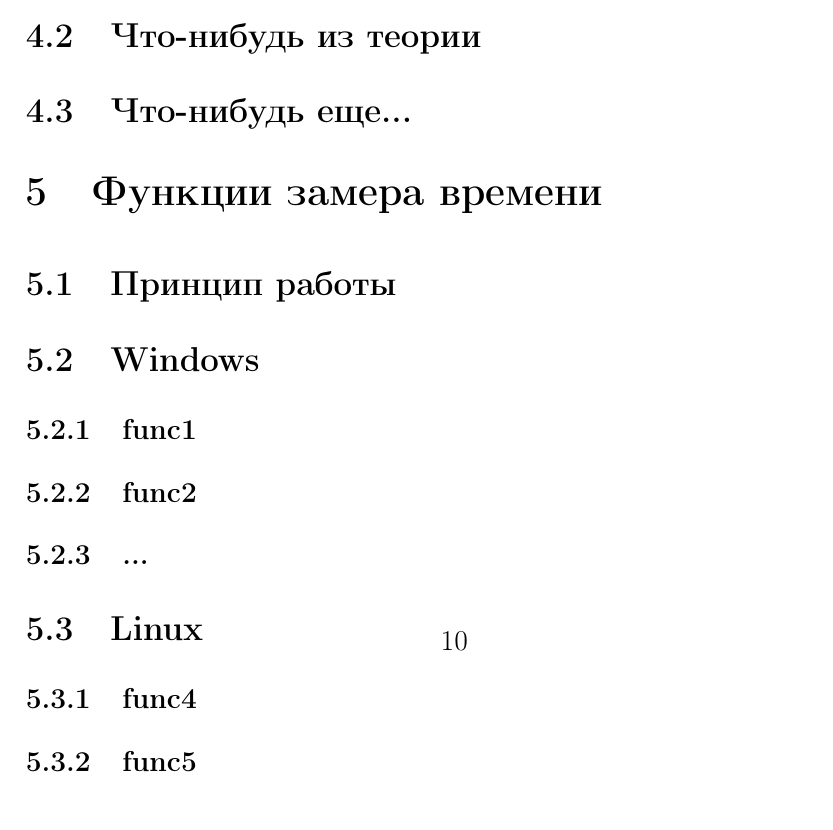
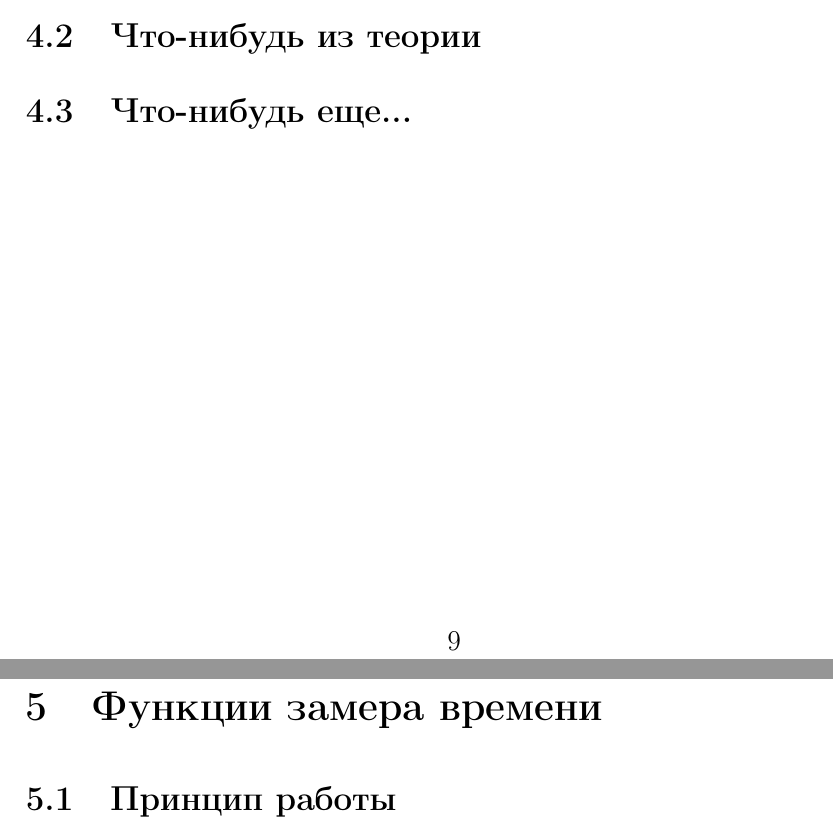
Before and after one commit to MorozovSD/Practice-2016, a LaTeX document (Practice.tex): part of page 11 of 14 before the commit and two parts of pages 10 and 12 of 15 after it, the two joined at a grey line, cut so that both start at the same text. Compiled offline with pdfLaTeX.

```diff
--- a/Practice.tex
+++ b/Practice.tex
@@ -109,7 +109,7 @@
 		\subsection{История}
 		\subsection{Что-нибудь из теории}
 		\subsection{Что-нибудь еще...}
-	%\newpage
+	\newpage
 	\section{Функции замера времени}
 		%%Описывание разных функций замера времени
 		\subsection{Принцип работы}
```
Also changed, not shown: practice.pdf.
